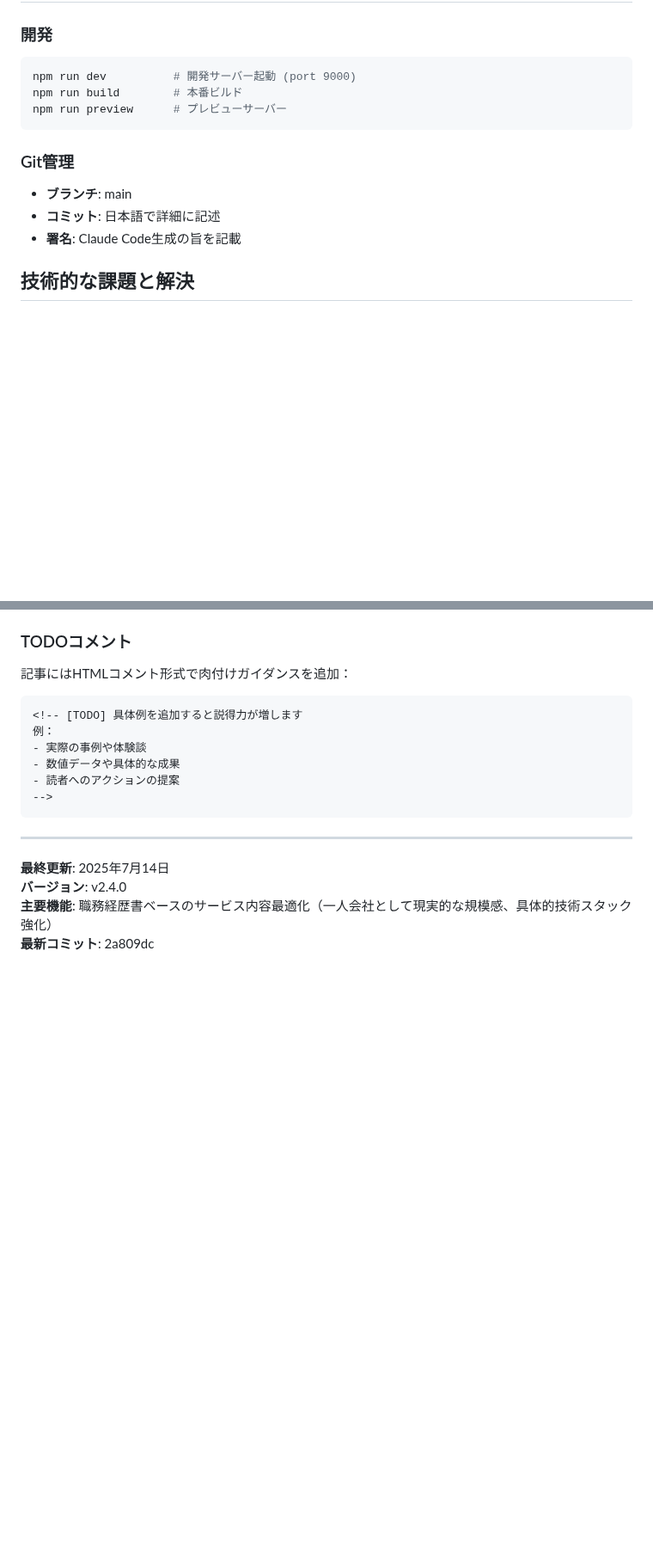
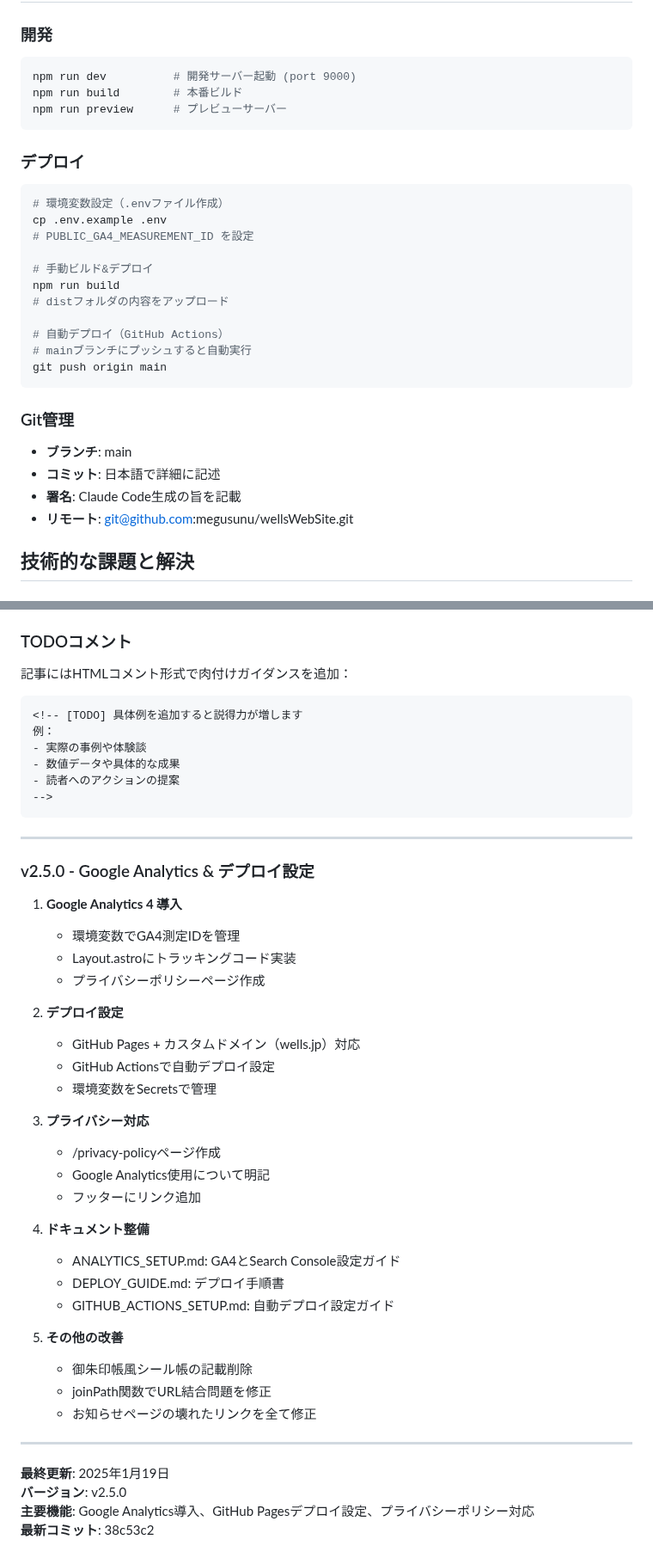
Before and after one commit to megusunu/wellsWebSite, a Markdown page: CLAUDE.md, 2 parts joined by grey strips. Shown at 86% size. GitHub-like rendering; blank space fills up the shorter version.

Commit message:
CLAUDE.mdを更新 - v2.5.0の変更内容を記録
- Google Analytics 4導入の詳細を追加
- デプロイ・分析設定セクションを新規追加
- デプロイコマンドと環境変数設定手順を追加
- 完了した機能（GA4導入、タグページ）にチェックマーク
- v2.5.0の変更履歴を追加

🤖 Generated with [Claude Code](https://claude.ai/code)

Co-Authored-By: Claude <noreply@anthropic.com>

````diff
--- a/CLAUDE.md
+++ b/CLAUDE.md
@@ -269,10 +292,26 @@ npm run build        # 本番ビルド
 npm run preview      # プレビューサーバー
 ```
 
+### デプロイ
+```bash
+# 環境変数設定（.envファイル作成）
+cp .env.example .env
+# PUBLIC_GA4_MEASUREMENT_ID を設定
+
+# 手動ビルド&デプロイ
+npm run build
+# distフォルダの内容をアップロード
+
+# 自動デプロイ（GitHub Actions）
+# mainブランチにプッシュすると自動実行
+git push origin main
+```
+
 ### Git管理
 - **ブランチ**: main
 - **コミット**: 日本語で詳細に記述
 - **署名**: Claude Code生成の旨を記載
+- **リモート**: git@github.com:megusunu/wellsWebSite.git
 
 ## 技術的な課題と解決
 
@@ -450,7 +489,36 @@ const newsCollection = defineCollection({
 
 ---
 
-**最終更新**: 2025年7月14日
-**バージョン**: v2.4.0
-**主要機能**: 職務経歴書ベースのサービス内容最適化（一人会社として現実的な規模感、具体的技術スタック強化）
-**最新コミット**: 2a809dc
+### v2.5.0 - Google Analytics & デプロイ設定
+
+1. **Google Analytics 4 導入**
+   - 環境変数でGA4測定IDを管理
+   - Layout.astroにトラッキングコード実装
+   - プライバシーポリシーページ作成
+
+2. **デプロイ設定**
+   - GitHub Pages + カスタムドメイン（wells.jp）対応
+   - GitHub Actionsで自動デプロイ設定
+   - 環境変数をSecretsで管理
+
+3. **プライバシー対応**
+   - /privacy-policyページ作成
+   - Google Analytics使用について明記
+   - フッターにリンク追加
+
+4. **ドキュメント整備**
+   - ANALYTICS_SETUP.md: GA4とSearch Console設定ガイド
+   - DEPLOY_GUIDE.md: デプロイ手順書
+   - GITHUB_ACTIONS_SETUP.md: 自動デプロイ設定ガイド
+
+5. **その他の改善**
+   - 御朱印帳風シール帳の記載削除
+   - joinPath関数でURL結合問題を修正
+   - お知らせページの壊れたリンクを全て修正
+
+---
+
+**最終更新**: 2025年1月19日
+**バージョン**: v2.5.0
+**主要機能**: Google Analytics導入、GitHub Pagesデプロイ設定、プライバシーポリシー対応
+**最新コミット**: 38c53c2
````
Also changed, not shown: other parts of CLAUDE.md (+25 -2 lines).
